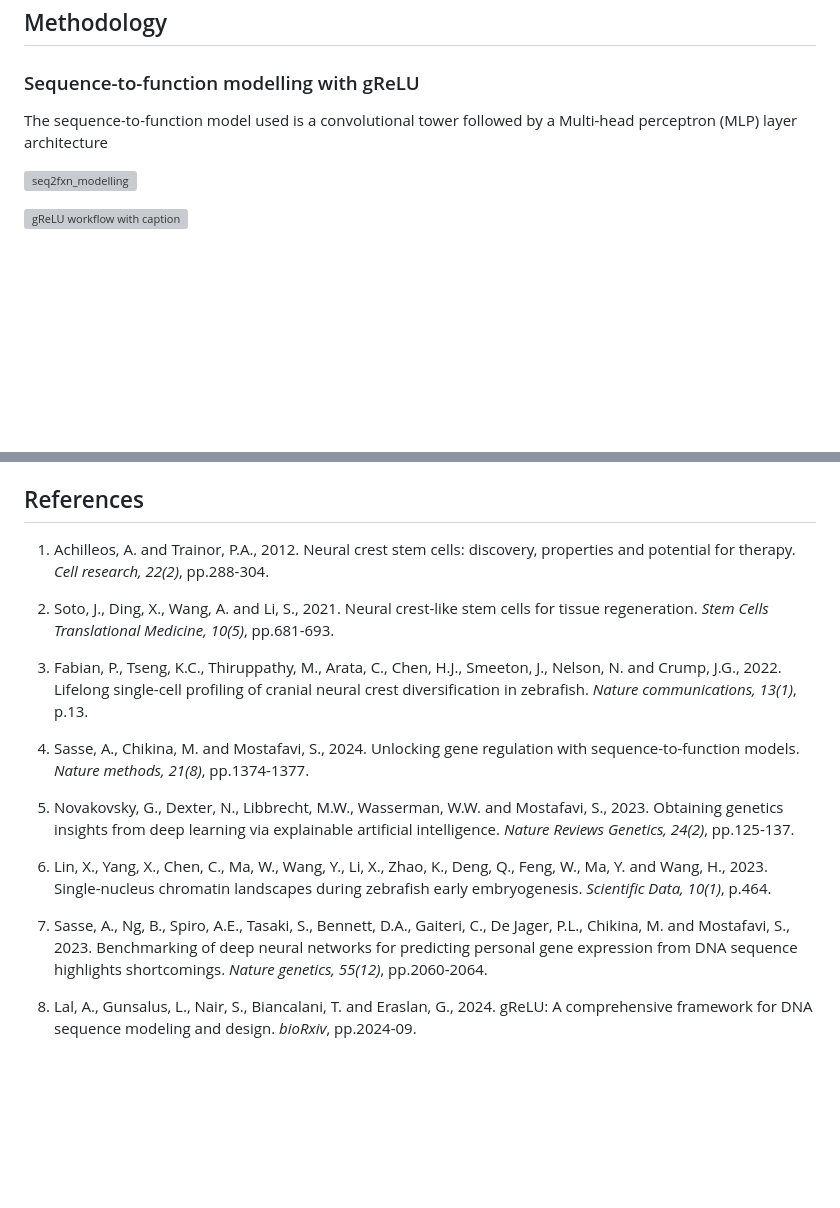
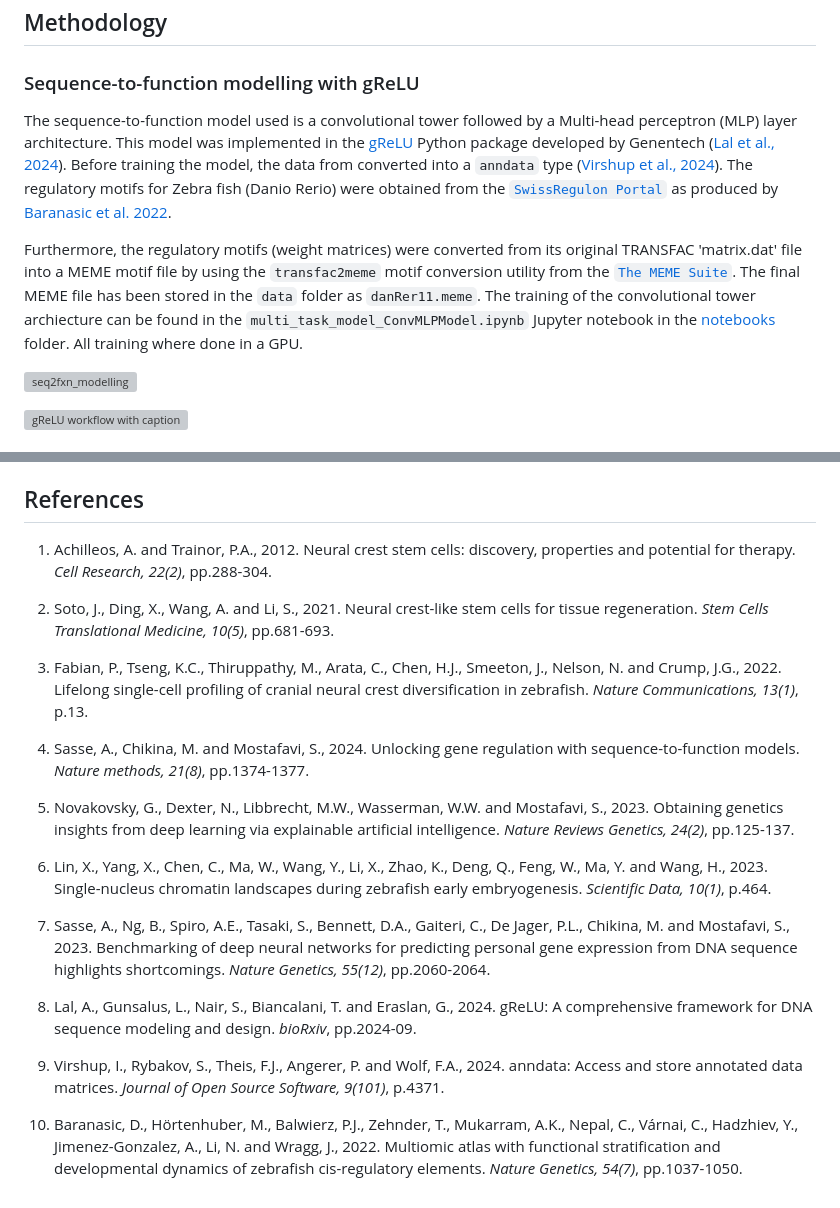
Before and after one commit to victornemenike/neural-crest-deep-learning, a Markdown page: README.md, 2 parts joined by grey strips. GitHub-like rendering; blank space fills up the shorter version; grey boxes are pictures that could not be loaded.

Commit message:
add content to seq 2 function in methodology

```diff
--- a/README.md
+++ b/README.md
@@ -44,7 +44,9 @@ After pseudo-bulking, it was observed that cells in the central nervous system c
 
 ### Sequence-to-function modelling with gReLU
 
-The sequence-to-function model used is a convolutional tower followed by a Multi-head perceptron (MLP) layer architecture
+The sequence-to-function model used is a convolutional tower followed by a Multi-head perceptron (MLP) layer architecture. This model was implemented in the [gReLU](https://github.com/Genentech/gReLU) Python package developed by Genentech ([Lal et al., 2024](https://www.biorxiv.org/content/10.1101/2024.09.18.613778v1)). Before training the model, the data from converted into a `anndata` type ([Virshup et al., 2024](https://joss.theoj.org/papers/10.21105/joss.04371)). The regulatory motifs for Zebra fish (Danio Rerio) were obtained from the [`SwissRegulon Portal`](https://swissregulon.unibas.ch/data/dr11/dr11_weight_matrices) as produced by [Baranasic et al. 2022](https://doi.org/10.1038/s41588-022-01089-w).
+
+Furthermore, the regulatory motifs (weight matrices) were converted from its original TRANSFAC 'matrix.dat' file into a MEME motif file by using the `transfac2meme` motif conversion utility from the [`The MEME Suite`](https://web.mit.edu/meme_v4.11.4/share/doc/transfac2meme.html). The final MEME file has been stored in the `data` folder as `danRer11.meme`. The training of the convolutional tower archiecture can be found in the `multi_task_model_ConvMLPModel.ipynb` Jupyter notebook in the [notebooks](https://github.com/sasselab/Rotation_VictorEmenike_2025-03-03/tree/main/notebooks) folder. All training where done in a GPU.
 
 ![seq2fxn_modelling](media/seq2fxn_modelling.svg)
 
@@ -112,11 +114,11 @@ This will run the file `setup.py`, install a package called `stf_tools` that con
 
 ## References
 
-1. Achilleos, A. and Trainor, P.A., 2012. Neural crest stem cells: discovery, properties and potential for therapy. _Cell research, 22(2)_, pp.288-304.
+1. Achilleos, A. and Trainor, P.A., 2012. Neural crest stem cells: discovery, properties and potential for therapy. _Cell Research, 22(2)_, pp.288-304.
 
 2. Soto, J., Ding, X., Wang, A. and Li, S., 2021. Neural crest-like stem cells for tissue regeneration. _Stem Cells Translational Medicine, 10(5)_, pp.681-693.
 
-3. Fabian, P., Tseng, K.C., Thiruppathy, M., Arata, C., Chen, H.J., Smeeton, J., Nelson, N. and Crump, J.G., 2022. Lifelong single-cell profiling of cranial neural crest diversification in zebrafish. _Nature communications, 13(1)_, p.13.
+3. Fabian, P., Tseng, K.C., Thiruppathy, M., Arata, C., Chen, H.J., Smeeton, J., Nelson, N. and Crump, J.G., 2022. Lifelong single-cell profiling of cranial neural crest diversification in zebrafish. _Nature Communications, 13(1)_, p.13.
 
 4. Sasse, A., Chikina, M. and Mostafavi, S., 2024. Unlocking gene regulation with sequence-to-function models. _Nature methods, 21(8)_, pp.1374-1377.
 
@@ -124,6 +126,10 @@ This will run the file `setup.py`, install a package called `stf_tools` that con
 
 6. Lin, X., Yang, X., Chen, C., Ma, W., Wang, Y., Li, X., Zhao, K., Deng, Q., Feng, W., Ma, Y. and Wang, H., 2023. Single-nucleus chromatin landscapes during zebrafish early embryogenesis. _Scientific Data, 10(1)_, p.464.
 
-7. Sasse, A., Ng, B., Spiro, A.E., Tasaki, S., Bennett, D.A., Gaiteri, C., De Jager, P.L., Chikina, M. and Mostafavi, S., 2023. Benchmarking of deep neural networks for predicting personal gene expression from DNA sequence highlights shortcomings. _Nature genetics, 55(12)_, pp.2060-2064.
+7. Sasse, A., Ng, B., Spiro, A.E., Tasaki, S., Bennett, D.A., Gaiteri, C., De Jager, P.L., Chikina, M. and Mostafavi, S., 2023. Benchmarking of deep neural networks for predicting personal gene expression from DNA sequence highlights shortcomings. _Nature Genetics, 55(12)_, pp.2060-2064.
 
 8. Lal, A., Gunsalus, L., Nair, S., Biancalani, T. and Eraslan, G., 2024. gReLU: A comprehensive framework for DNA sequence modeling and design. _bioRxiv_, pp.2024-09.
+
+9. Virshup, I., Rybakov, S., Theis, F.J., Angerer, P. and Wolf, F.A., 2024. anndata: Access and store annotated data matrices. _Journal of Open Source Software, 9(101)_, p.4371.
+
+10. Baranasic, D., Hörtenhuber, M., Balwierz, P.J., Zehnder, T., Mukarram, A.K., Nepal, C., Várnai, C., Hadzhiev, Y., Jimenez-Gonzalez, A., Li, N. and Wragg, J., 2022. Multiomic atlas with functional stratification and developmental dynamics of zebrafish cis-regulatory elements. _Nature Genetics, 54(7)_, pp.1037-1050.
```
